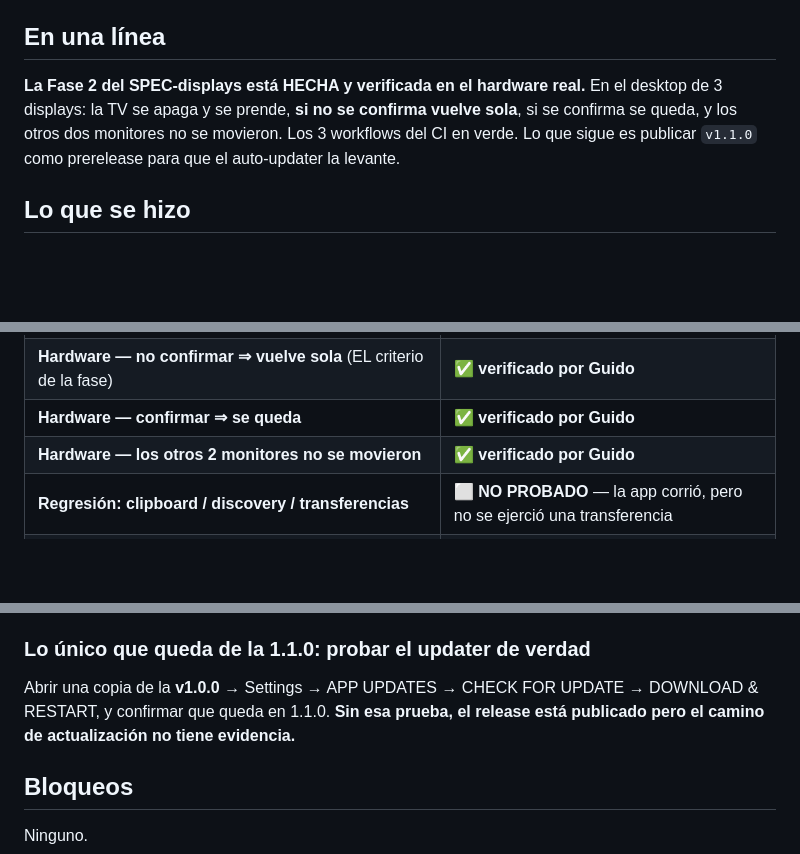
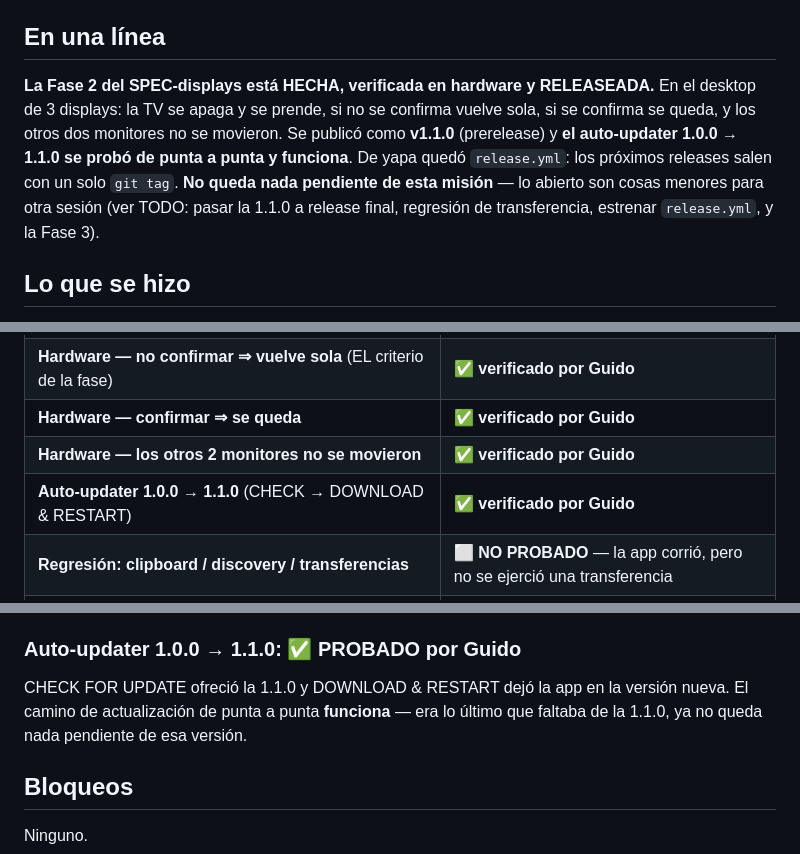
Before and after one commit to guidocameraeq/Millennium-Clipboard, a Markdown page: docs/SESSION_HANDOFF.md, 3 parts joined by grey strips. GitHub-like rendering; blank space fills up the shorter version.

Commit message:
docs: auto-updater 1.0.0 -> 1.1.0 probado por Guido; cierre de la mision
Co-Authored-By: Claude Opus 4.8 (1M context) <noreply@anthropic.com>

```diff
--- a/docs/SESSION_HANDOFF.md
+++ b/docs/SESSION_HANDOFF.md
@@ -6,10 +6,13 @@
 
 ## En una línea
 
-**La Fase 2 del SPEC-displays está HECHA y verificada en el hardware real.** En el desktop de 3
-displays: la TV se apaga y se prende, **si no se confirma vuelve sola**, si se confirma se queda, y
-los otros dos monitores no se movieron. Los 3 workflows del CI en verde. Lo que sigue es publicar
-`v1.1.0` como prerelease para que el auto-updater la levante.
+**La Fase 2 del SPEC-displays está HECHA, verificada en hardware y RELEASEADA.** En el desktop de 3
+displays: la TV se apaga y se prende, si no se confirma vuelve sola, si se confirma se queda, y los
+otros dos monitores no se movieron. Se publicó como **v1.1.0** (prerelease) y **el auto-updater
+1.0.0 → 1.1.0 se probó de punta a punta y funciona**. De yapa quedó `release.yml`: los próximos
+releases salen con un solo `git tag`. **No queda nada pendiente de esta misión** — lo abierto son
+cosas menores para otra sesión (ver TODO: pasar la 1.1.0 a release final, regresión de transferencia,
+estrenar `release.yml`, y la Fase 3).
 
 ## Lo que se hizo
 
@@ -62,6 +65,7 @@ los otros dos monitores no se movieron. Los 3 workflows del CI en verde. Lo que
 | **Hardware — no confirmar ⇒ vuelve sola** (EL criterio de la fase) | ✅ **verificado por Guido** |
 | **Hardware — confirmar ⇒ se queda** | ✅ **verificado por Guido** |
 | **Hardware — los otros 2 monitores no se movieron** | ✅ **verificado por Guido** |
+| **Auto-updater 1.0.0 → 1.1.0** (CHECK → DOWNLOAD & RESTART) | ✅ **verificado por Guido** |
 | **Regresión: clipboard / discovery / transferencias** | ⬜ **NO PROBADO** — la app corrió, pero no se ejerció una transferencia |
 | **CPU en reposo** | ⬜ **NO MEDIDO** (el diseño no agrega poll, pero eso es argumento, no evidencia) |
 
@@ -135,11 +139,11 @@ primera corrida real** — el guard está probado en falso local (pasa con el ta
 uno adelantado/viejo/lock desfasado), y los pasos de build son copia verbatim de `build.yml` (verde),
 pero el publish end-to-end se ejerce recién en la próxima versión.
 
-### Lo único que queda de la 1.1.0: probar el updater de verdad
+### Auto-updater 1.0.0 → 1.1.0: ✅ PROBADO por Guido
 
-Abrir una copia de la **v1.0.0** → Settings → APP UPDATES → CHECK FOR UPDATE → DOWNLOAD & RESTART, y
-confirmar que queda en 1.1.0. **Sin esa prueba, el release está publicado pero el camino de
-actualización no tiene evidencia.**
+CHECK FOR UPDATE ofreció la 1.1.0 y DOWNLOAD & RESTART dejó la app en la versión nueva. El camino de
+actualización de punta a punta **funciona** — era lo último que faltaba de la 1.1.0, ya no queda
+nada pendiente de esa versión.
 
 ## Bloqueos
 
```
